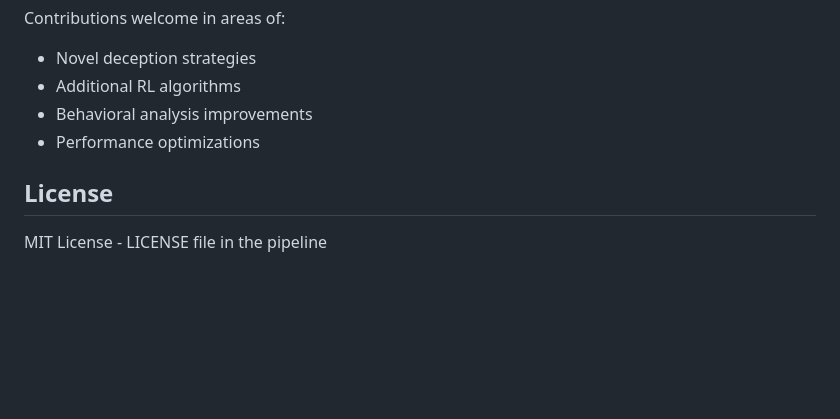
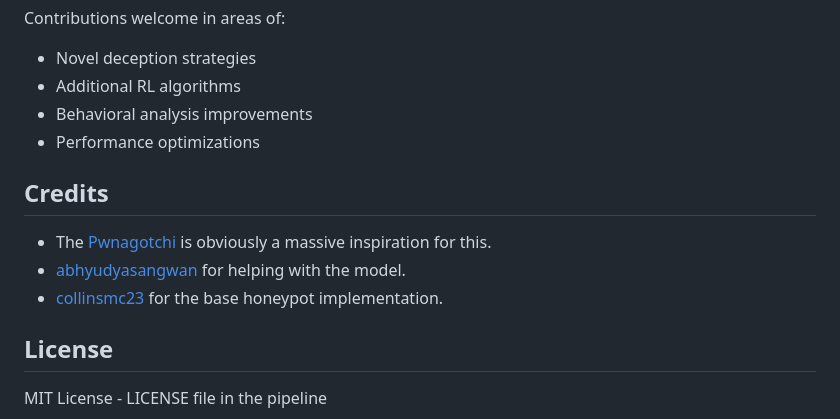
Before and after one commit to hellybrine/honeygotchi, a Markdown page: README.md, the part around the change. Drawn GitHub-style; blank space fills up the shorter version.

Commit message:
added updated readme

```diff
--- a/README.md
+++ b/README.md
@@ -223,6 +223,11 @@ Contributions welcome in areas of:
 - Behavioral analysis improvements
 - Performance optimizations
 
+## Credits
+- The [Pwnagotchi](https://pwnagotchi.ai/) is obviously a massive inspiration for this.
+- [abhyudyasangwan](https://github.com/abhyudyasangwan) for helping with the model.
+- [collinsmc23](https://github.com/collinsmc23) for the base honeypot implementation.
+
 ## License
 
 MIT License - LICENSE file in the pipeline
```
